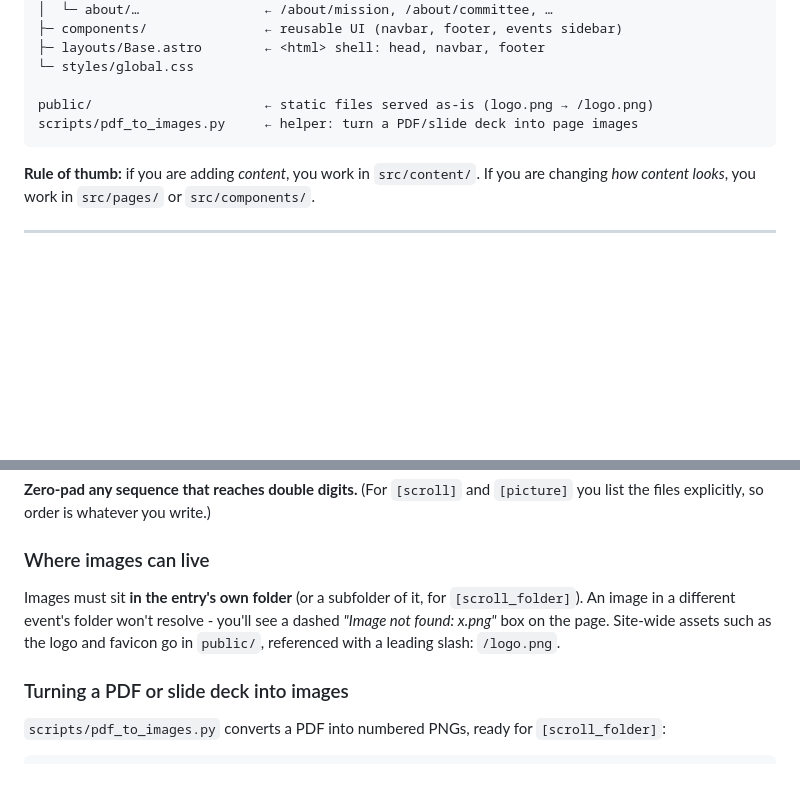
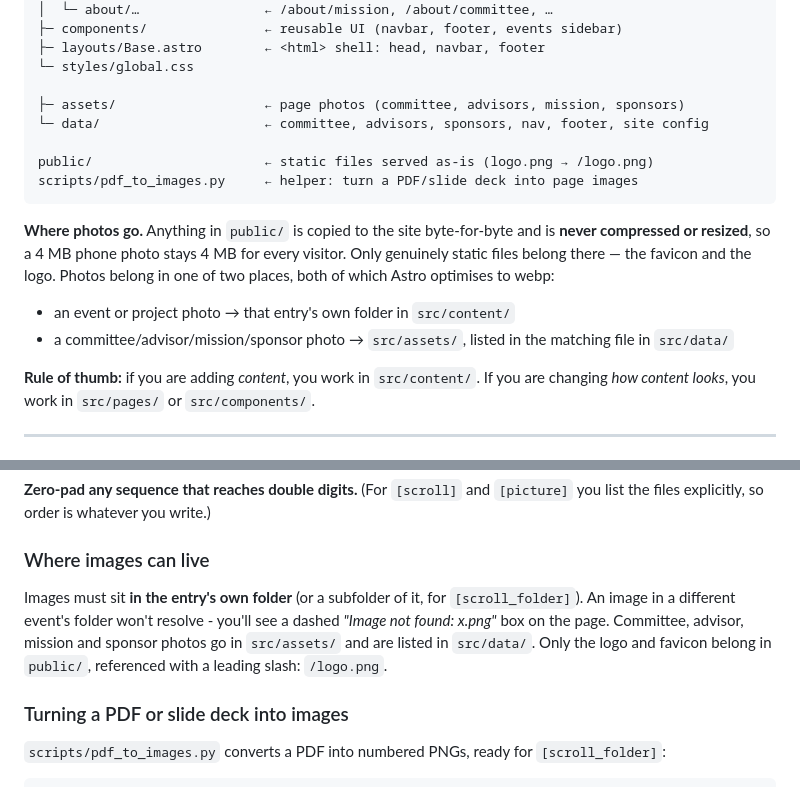
Before and after one commit to uclroboticssociety/robotics-site, a Markdown page: CONTENT_GUIDE.md, 2 parts joined by grey strips. Drawn GitHub-style; blank space fills up the shorter version.

````diff
--- a/CONTENT_GUIDE.md
+++ b/CONTENT_GUIDE.md
@@ -111,9 +111,21 @@ src/
 ├─ layouts/Base.astro        ← <html> shell: head, navbar, footer
 └─ styles/global.css
 
+├─ assets/                   ← page photos (committee, advisors, mission, sponsors)
+└─ data/                     ← committee, advisors, sponsors, nav, footer, site config
+
 public/                      ← static files served as-is (logo.png → /logo.png)
 scripts/pdf_to_images.py     ← helper: turn a PDF/slide deck into page images
 ```
+
+**Where photos go.** Anything in `public/` is copied to the site byte-for-byte
+and is **never compressed or resized**, so a 4 MB phone photo stays 4 MB for
+every visitor. Only genuinely static files belong there — the favicon and the
+logo. Photos belong in one of two places, both of which Astro optimises to webp:
+
+- an event or project photo → that entry's own folder in `src/content/`
+- a committee/advisor/mission/sponsor photo → `src/assets/`, listed in the
+  matching file in `src/data/`
 
 **Rule of thumb:** if you are adding *content*, you work in `src/content/`. If you are changing *how content looks*, you work in `src/pages/` or `src/components/`.
 
@@ -517,7 +529,7 @@ Content images live in Git, and the repo already carries roughly 56 MB of them.
 
 ### Where images can live
 
-Images must sit **in the entry's own folder** (or a subfolder of it, for `[scroll_folder]`). An image in a different event's folder won't resolve - you'll see a dashed *"Image not found: x.png"* box on the page. Site-wide assets such as the logo and favicon go in `public/`, referenced with a leading slash: `/logo.png`.
+Images must sit **in the entry's own folder** (or a subfolder of it, for `[scroll_folder]`). An image in a different event's folder won't resolve - you'll see a dashed *"Image not found: x.png"* box on the page. Committee, advisor, mission and sponsor photos go in `src/assets/` and are listed in `src/data/`. Only the logo and favicon belong in `public/`, referenced with a leading slash: `/logo.png`.
 
 ### Turning a PDF or slide deck into images
 
````
Also changed, not shown: CLAUDE.md (+2 -1 lines), DESIGN.md (added, +242 -0 lines).
